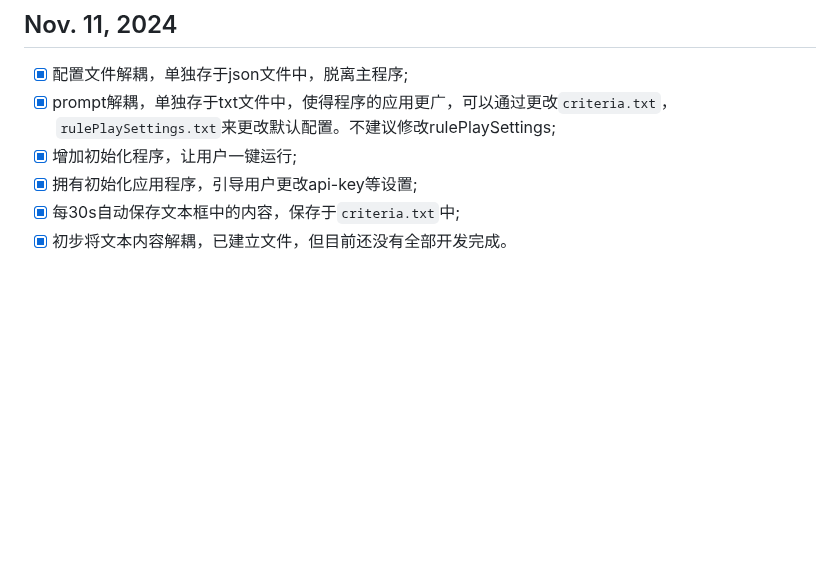
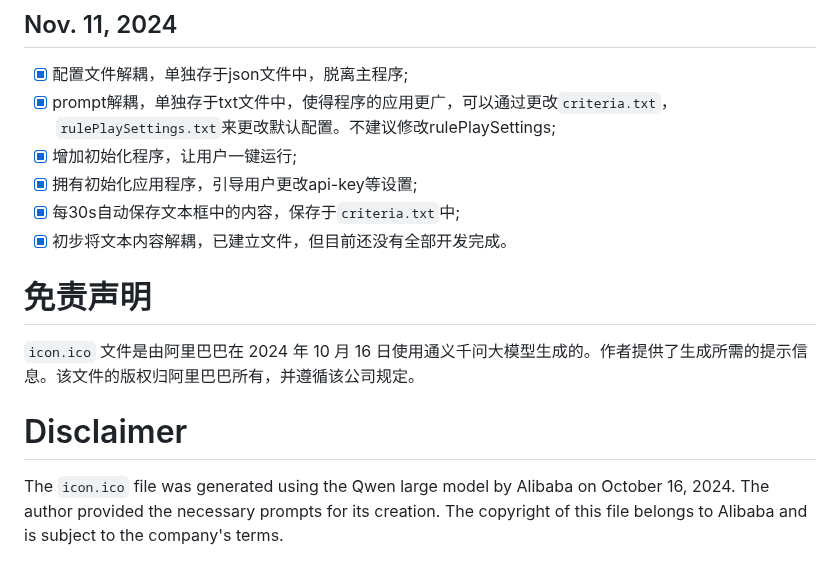
Before and after one commit to Muyu-Chen/Auto-Essay-Grader, a Markdown page: README.md, the part around the change. Rendered like a GitHub page; blank space fills up the shorter version.

Commit message:
Update Disclaimer in readme file

```diff
--- a/README.md
+++ b/README.md
@@ -129,3 +129,9 @@ Finally, run `pyinstaller GUIClient.spec`.
 - [x] 拥有初始化应用程序，引导用户更改api-key等设置;
 - [x] 每30s自动保存文本框中的内容，保存于`criteria.txt`中;
 - [x] 初步将文本内容解耦，已建立文件，但目前还没有全部开发完成。
+
+# 免责声明
+`icon.ico` 文件是由阿里巴巴在 2024 年 10 月 16 日使用通义千问大模型生成的。作者提供了生成所需的提示信息。该文件的版权归阿里巴巴所有，并遵循该公司规定。
+
+# Disclaimer
+The `icon.ico` file was generated using the Qwen large model by Alibaba on October 16, 2024. The author provided the necessary prompts for its creation. The copyright of this file belongs to Alibaba and is subject to the company's terms.
```
